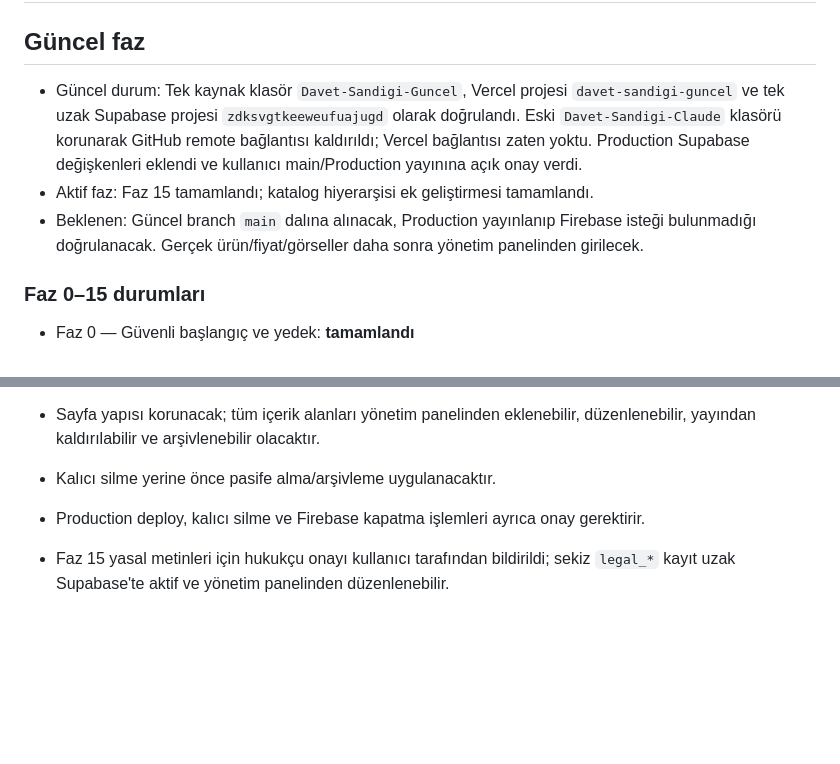
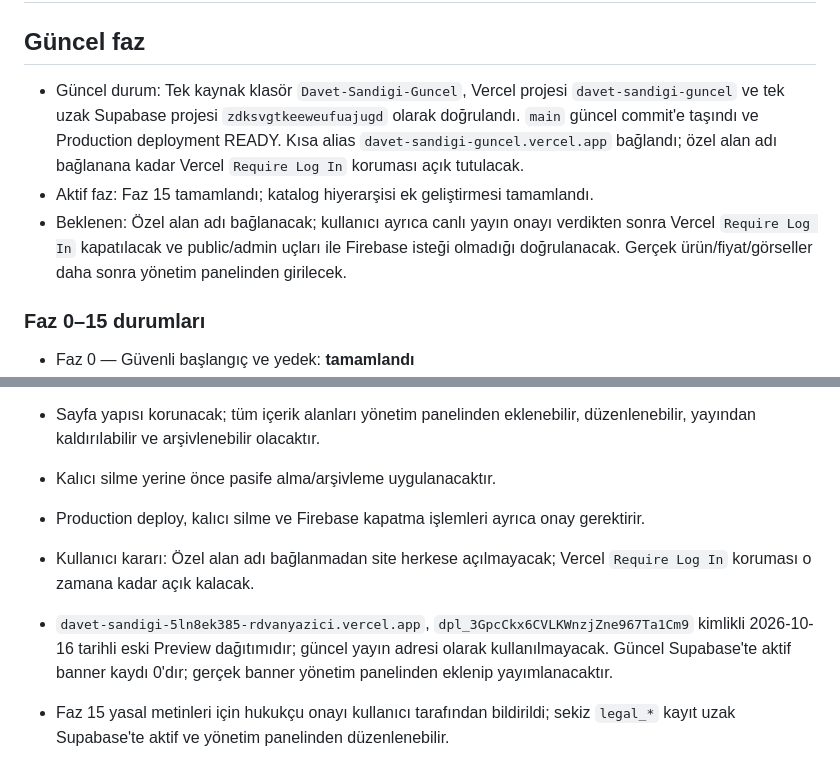
Before and after one commit to rdvanyazici-arch/davet-sandigi, a Markdown page: TASK_STATE.md, 2 parts joined by grey strips. Drawn GitHub-style; blank space fills up the shorter version.

Commit message:
vercel yayın kararı

```diff
--- a/TASK_STATE.md
+++ b/TASK_STATE.md
@@ -2,9 +2,9 @@
 
 ## Güncel faz
 
-- Güncel durum: Tek kaynak klasör `Davet-Sandigi-Guncel`, Vercel projesi `davet-sandigi-guncel` ve tek uzak Supabase projesi `zdksvgtkeeweufuajugd` olarak doğrulandı. Eski `Davet-Sandigi-Claude` klasörü korunarak GitHub remote bağlantısı kaldırıldı; Vercel bağlantısı zaten yoktu. Production Supabase değişkenleri eklendi ve kullanıcı main/Production yayınına açık onay verdi.
+- Güncel durum: Tek kaynak klasör `Davet-Sandigi-Guncel`, Vercel projesi `davet-sandigi-guncel` ve tek uzak Supabase projesi `zdksvgtkeeweufuajugd` olarak doğrulandı. `main` güncel commit'e taşındı ve Production deployment READY. Kısa alias `davet-sandigi-guncel.vercel.app` bağlandı; özel alan adı bağlanana kadar Vercel `Require Log In` koruması açık tutulacak.
 - Aktif faz: Faz 15 tamamlandı; katalog hiyerarşisi ek geliştirmesi tamamlandı.
-- Beklenen: Güncel branch `main` dalına alınacak, Production yayınlanıp Firebase isteği bulunmadığı doğrulanacak. Gerçek ürün/fiyat/görseller daha sonra yönetim panelinden girilecek.
+- Beklenen: Özel alan adı bağlanacak; kullanıcı ayrıca canlı yayın onayı verdikten sonra Vercel `Require Log In` kapatılacak ve public/admin uçları ile Firebase isteği olmadığı doğrulanacak. Gerçek ürün/fiyat/görseller daha sonra yönetim panelinden girilecek.
 
 ### Faz 0–15 durumları
 
@@ -73,6 +73,8 @@
 - Sayfa yapısı korunacak; tüm içerik alanları yönetim panelinden eklenebilir, düzenlenebilir, yayından kaldırılabilir ve arşivlenebilir olacaktır.
 - Kalıcı silme yerine önce pasife alma/arşivleme uygulanacaktır.
 - Production deploy, kalıcı silme ve Firebase kapatma işlemleri ayrıca onay gerektirir.
+- Kullanıcı kararı: Özel alan adı bağlanmadan site herkese açılmayacak; Vercel `Require Log In` koruması o zamana kadar açık kalacak.
+- `davet-sandigi-5ln8ek385-rdvanyazici.vercel.app`, `dpl_3GpcCkx6CVLKWnzjZne967Ta1Cm9` kimlikli 2026-10-16 tarihli eski Preview dağıtımıdır; güncel yayın adresi olarak kullanılmayacak. Güncel Supabase'te aktif banner kaydı 0'dır; gerçek banner yönetim panelinden eklenip yayımlanacaktır.
 - Faz 15 yasal metinleri için hukukçu onayı kullanıcı tarafından bildirildi; sekiz `legal_*` kayıt uzak Supabase'te aktif ve yönetim panelinden düzenlenebilir.
 - Vercel Production ortamına `SUPABASE_URL` ve `SUPABASE_PUBLISHABLE_KEY` eklendi; URL tek Supabase ref'i `zdksvgtkeeweufuajugd` ile eşleşiyor ve anahtar publishable türündedir.
 - Vercel'de görünen çok sayıdaki `davet-sandigi-...vercel.app` adresi ayrı proje değil, aynı `davet-sandigi` projesinin Preview geçmişidir; tek canlı Production adresini etkilemez.
```
